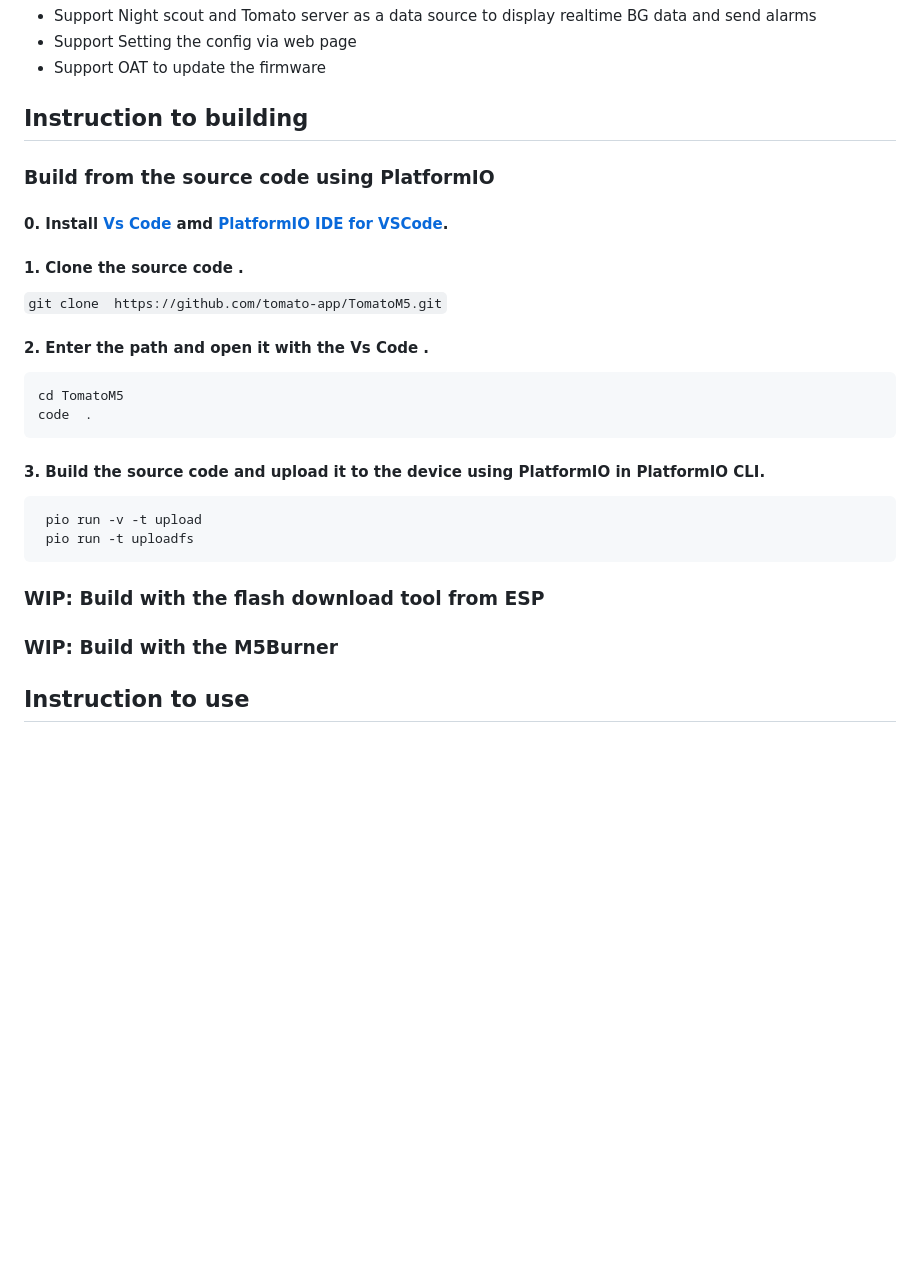
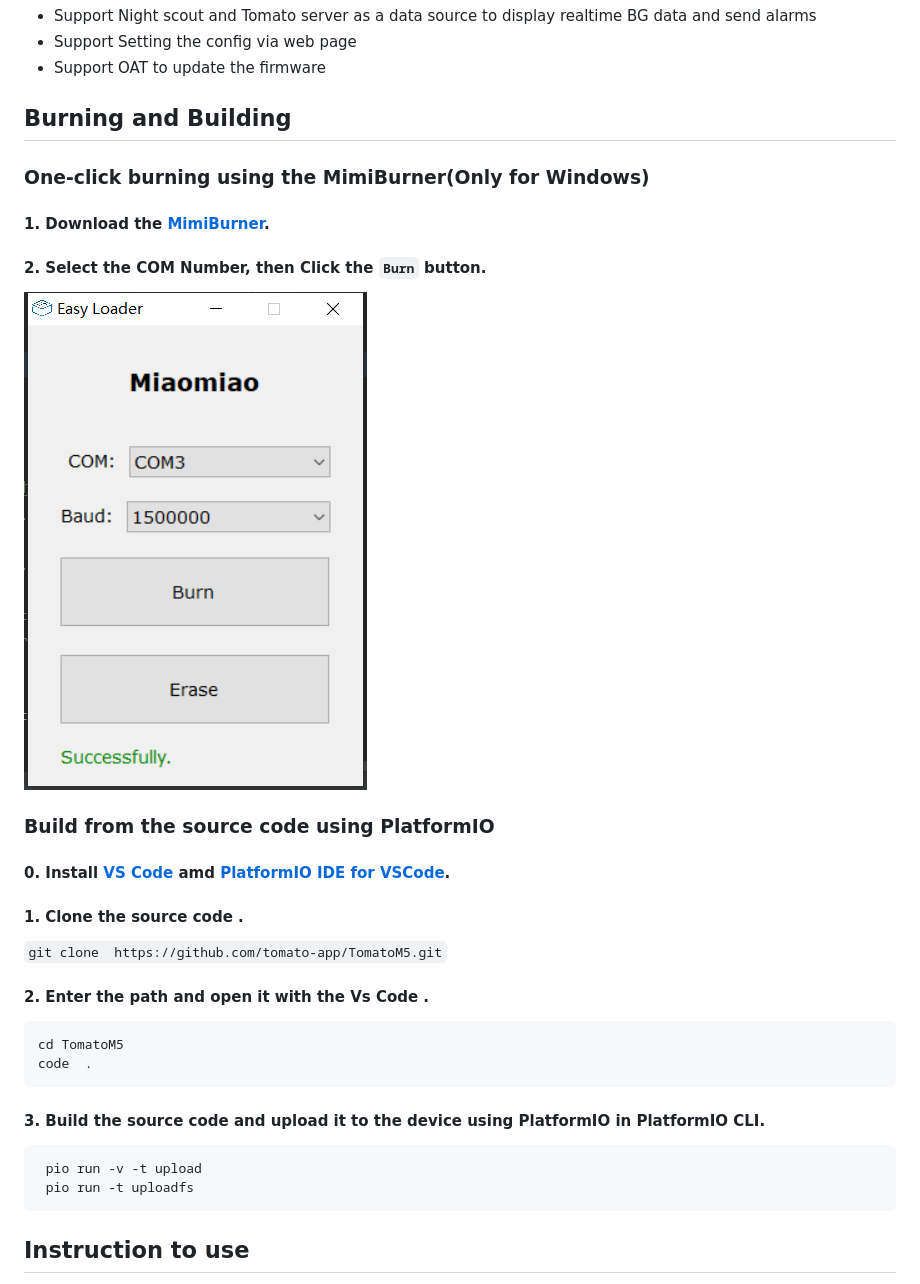
Before and after one commit to tomato-app/TomatoM5, a Markdown page: README.md, the part around the change. Rendered like a GitHub page; pictures changed too: docs/Tomato M5 Munual 73ca32c36b874e46a59190df1c112ff0/WechatIMG1244.png (added); blank space fills up the shorter version.

Commit message:
Add the miniburner.

````diff
--- a/README.md
+++ b/README.md
@@ -8,10 +8,13 @@ M5STACK FOR TOMATO AND NIGHTSCOUT.
 - Support Setting the config via web page
 - Support OAT to update the firmware
 
-## Instruction to building
-
+## Burning and Building
+### One-click  burning using the MimiBurner(Only for Windows)
+#### 1. Download the [MimiBurner](./release/MiniBurner.exe).
+#### 2. Select the COM Number, then Click the `Burn` button.
+![d](./docs/Tomato%20M5%20Munual%2073ca32c36b874e46a59190df1c112ff0/WechatIMG1244.png)
 ### Build from the source code using PlatformIO
-#### 0. Install [Vs Code](https://code.visualstudio.com/) amd [PlatformIO IDE for VSCode](https://platformio.org/install/ide?install=vscode).
+#### 0. Install [VS Code](https://code.visualstudio.com/) amd [PlatformIO IDE for VSCode](https://platformio.org/install/ide?install=vscode).
 #### 1. Clone the source code .
 `git clone  https://github.com/tomato-app/TomatoM5.git`
 #### 2. Enter the path and open it with the Vs Code .
@@ -24,8 +27,7 @@ code  .
  pio run -v -t upload
  pio run -t uploadfs
 ```
-### WIP: Build with the flash download tool from ESP
-### WIP: Build with the M5Burner
+<!-- ### WIP: Build with the flash download tool from ESP -->
 
 ## Instruction to use
 - [Tomato M5 Manual](docs/TomatoM5Munual.md)
````
Also changed, not shown: 1 other file.
